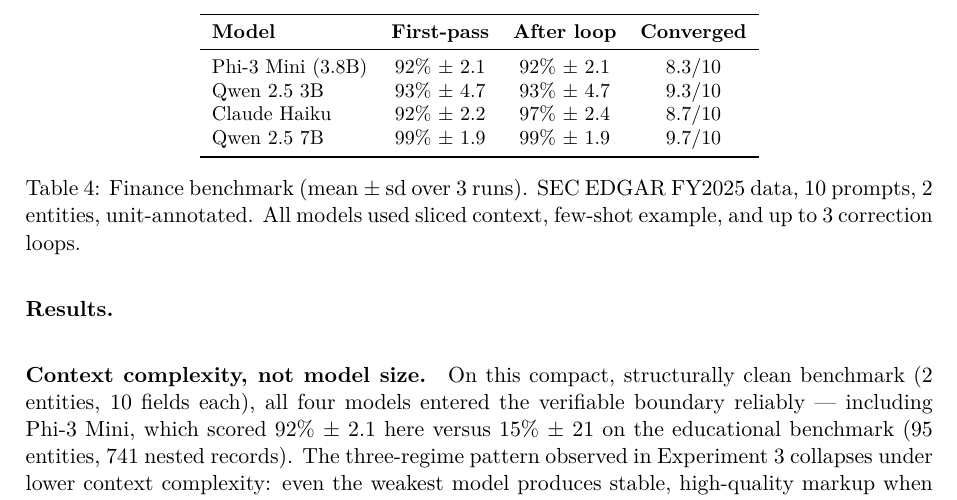
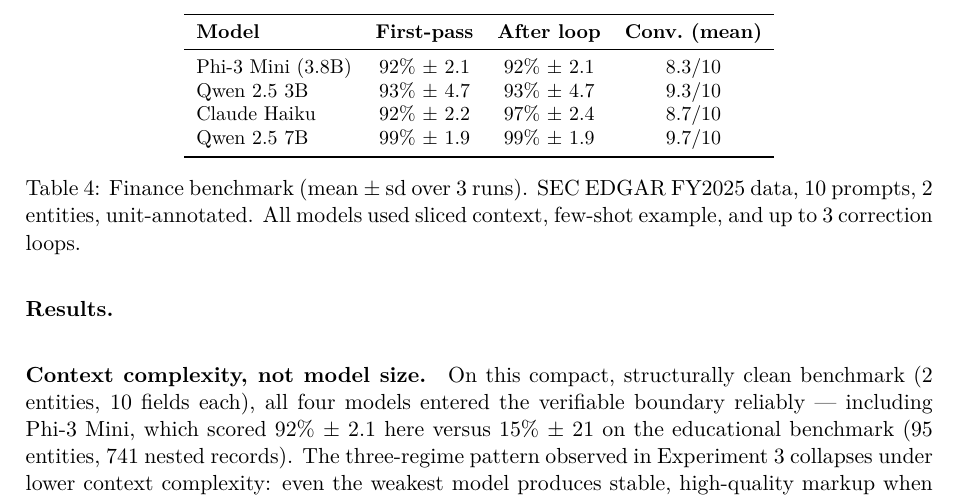
Before and after one commit to ShaneDeconinck/proveml-research, a LaTeX paper (paper/proveml-spec.tex): part of page 16 of 24, cut so that both start at the same text. Compiled offline with pdfLaTeX.

Commit message:
table header: Converged → Conv. (mean) to explain decimals

```diff
--- a/paper/proveml-spec.tex
+++ b/paper/proveml-spec.tex
@@ -694,7 +694,7 @@
 \small
 \begin{tabular}{lccc}
 \toprule
-\textbf{Model} & \textbf{First-pass} & \textbf{After loop} & \textbf{Converged} \\
+\textbf{Model} & \textbf{First-pass} & \textbf{After loop} & \textbf{Conv.\ (mean)} \\
 \midrule
 Phi-3 Mini (3.8B) & 92\% $\pm$ 2.1 & 92\% $\pm$ 2.1 & 8.3/10 \\
 Qwen 2.5 3B & 93\% $\pm$ 4.7 & 93\% $\pm$ 4.7 & 9.3/10 \\
```
Also changed, not shown: paper/proveml-spec.pdf, paper/proveml-spec.tex (2 more changed lines).
